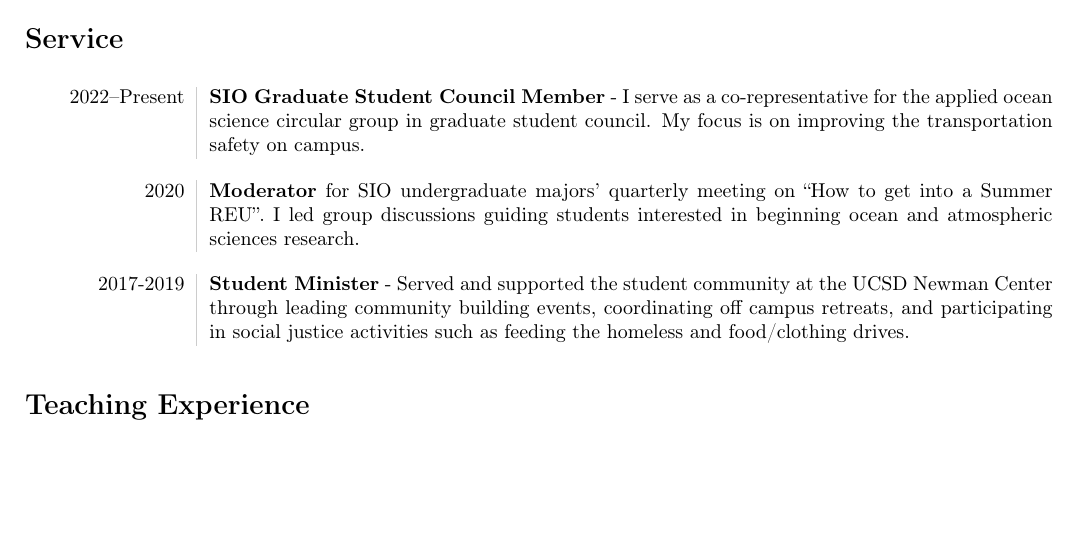
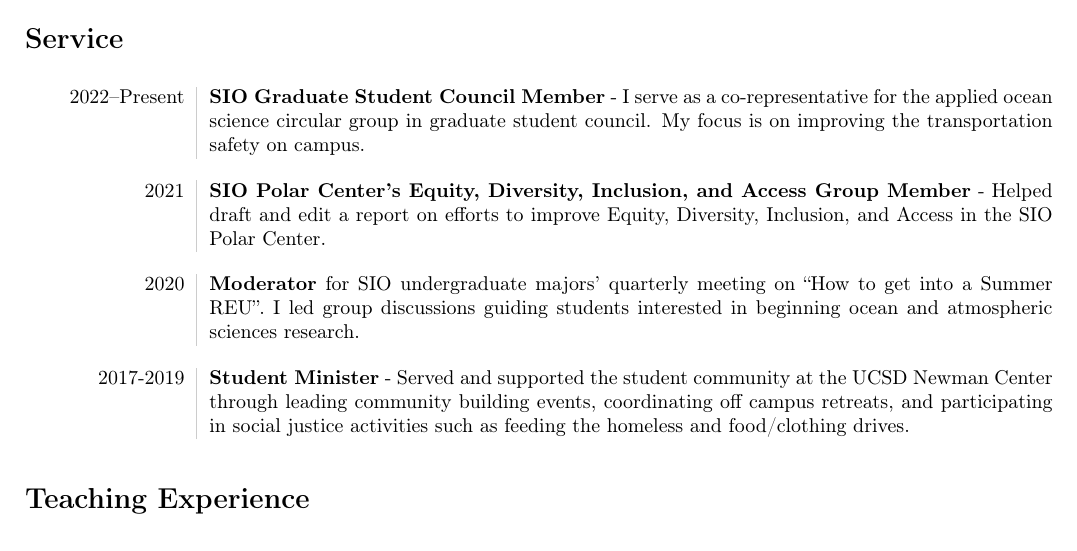
Before and after one commit to lcolosi/CV, a LaTeX CV (CV.tex): part of page 2 of 3, cut so that both start at the same text, the shorter picture padded with empty space. Compiled offline with pdfLaTeX.

Commit message:
Add polar center EDIA to service section.

```diff
--- a/CV.tex
+++ b/CV.tex
@@ -163,6 +163,10 @@
 \end{tabular}
 \\[10pt]
 \begin{tabular}{L!{\VRule}R}
+2021 & \textbf{SIO Polar Center's Equity, Diversity, Inclusion, and Access Group Member} - Helped draft and edit a report on efforts to improve Equity, Diversity, Inclusion, and Access in the SIO Polar Center. \\[5pt]
+\end{tabular}
+\\[10pt]
+\begin{tabular}{L!{\VRule}R}
 2020 & \textbf{Moderator} for SIO undergraduate majors’ quarterly meeting on ``How to get into a Summer REU''. I led group discussions guiding students interested in beginning ocean and atmospheric sciences research.
 \end{tabular}
 \\[10pt]
```
Also changed, not shown: CV.pdf.
